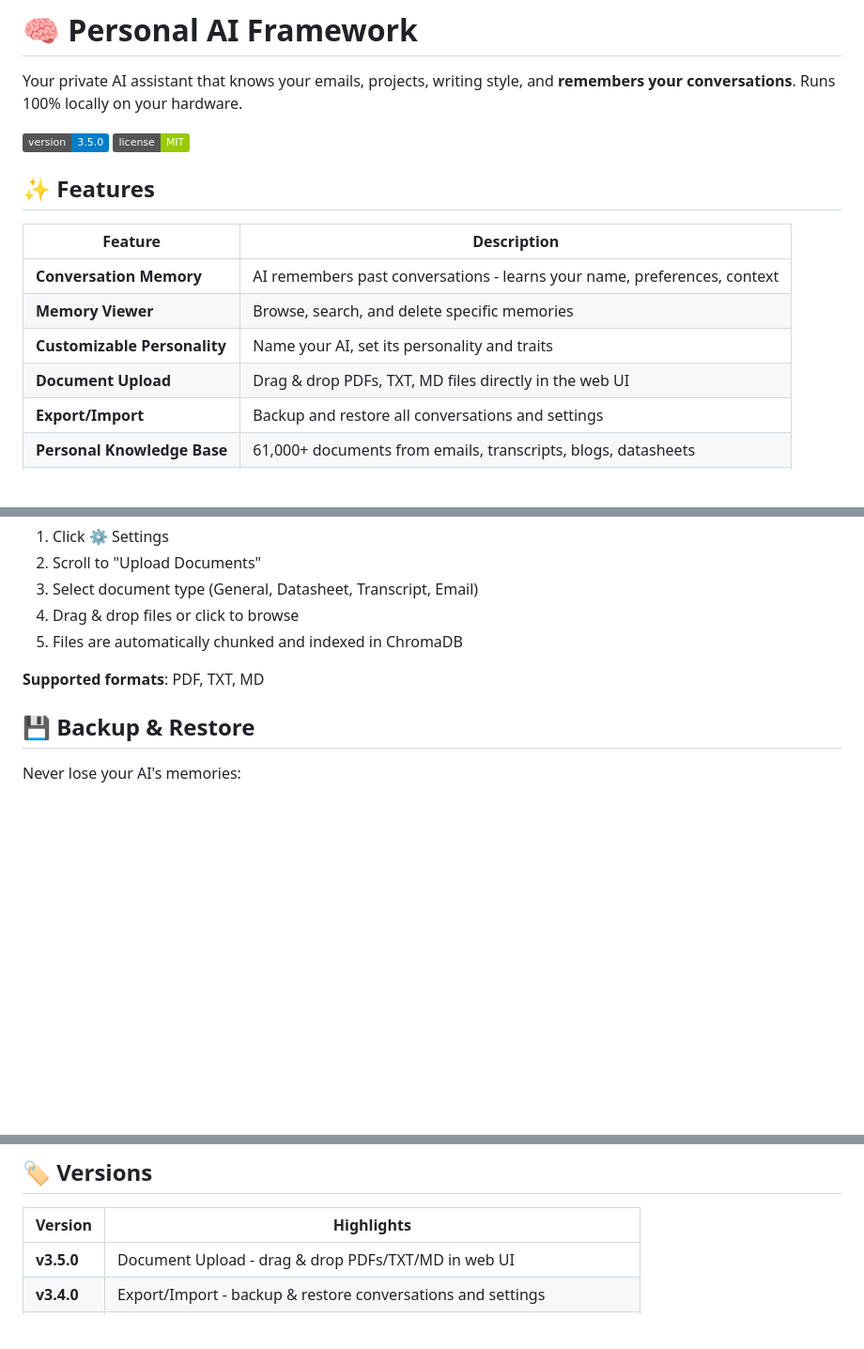
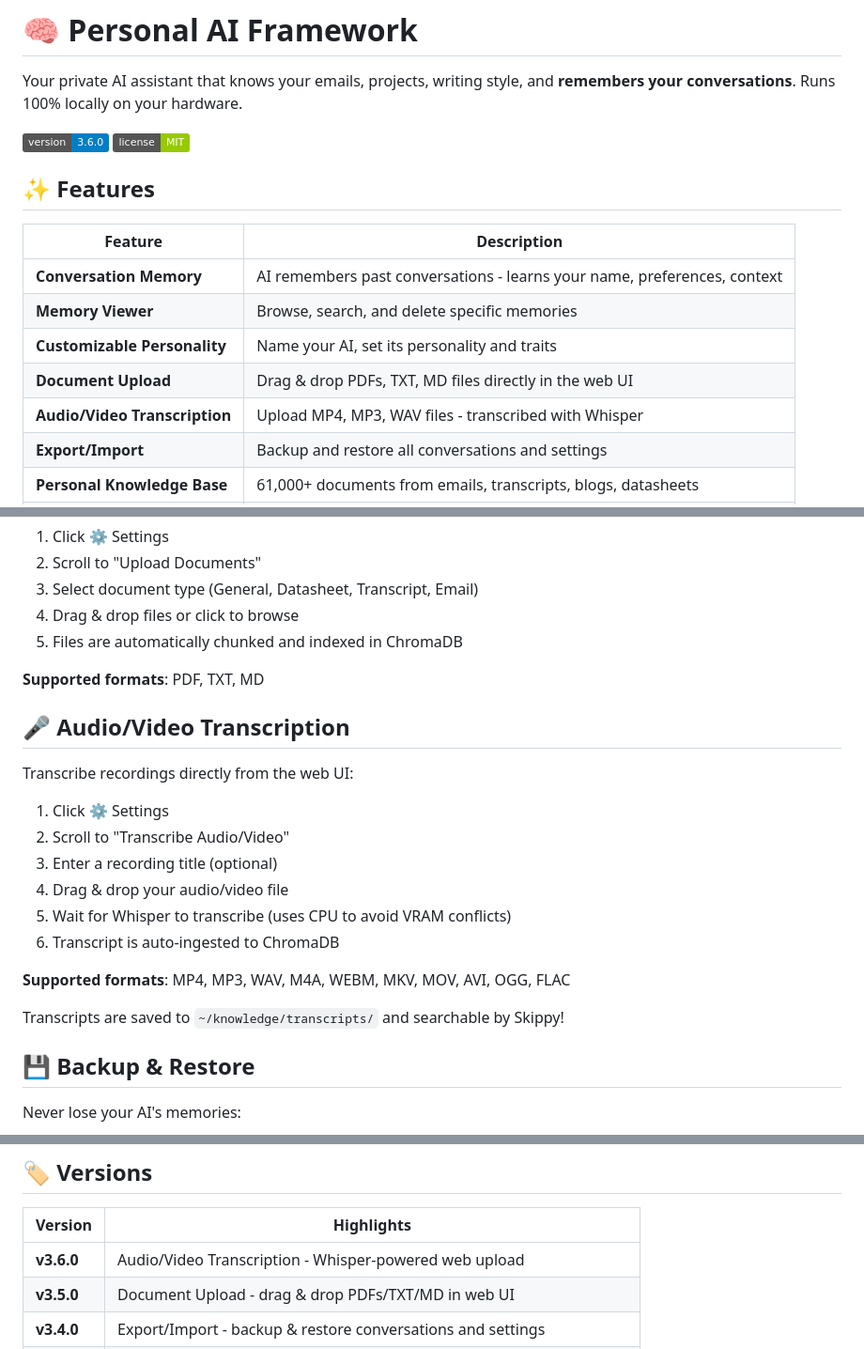
Before and after one commit to kylefoxaustin/personal-ai-framework, a Markdown page: README.md, 3 parts joined by grey strips. Shown at 94% size. Drawn GitHub-style; badges without logos; blank space fills up the shorter version.

Commit message:
Update README for v3.6.0 - Audio/Video Transcription

```diff
--- a/README.md
+++ b/README.md
@@ -2,7 +2,7 @@
 
 Your private AI assistant that knows your emails, projects, writing style, and **remembers your conversations**. Runs 100% locally on your hardware.
 
-![Version](https://img.shields.io/badge/version-3.5.0-blue)
+![Version](https://img.shields.io/badge/version-3.6.0-blue)
 ![License](https://img.shields.io/badge/license-MIT-green)
 
 ## ✨ Features
@@ -13,6 +13,7 @@ Your private AI assistant that knows your emails, projects, writing style, and *
 | **Memory Viewer** | Browse, search, and delete specific memories |
 | **Customizable Personality** | Name your AI, set its personality and traits |
 | **Document Upload** | Drag & drop PDFs, TXT, MD files directly in the web UI |
+| **Audio/Video Transcription** | Upload MP4, MP3, WAV files - transcribed with Whisper |
 | **Export/Import** | Backup and restore all conversations and settings |
 | **Personal Knowledge Base** | 61,000+ documents from emails, transcripts, blogs, datasheets |
 | **Your Writing Style** | LoRA fine-tuned on your emails - writes like you |
@@ -85,6 +86,21 @@ Add documents to your knowledge base without touching the command line:
 5. Files are automatically chunked and indexed in ChromaDB
 
 **Supported formats**: PDF, TXT, MD
+
+## 🎤 Audio/Video Transcription
+
+Transcribe recordings directly from the web UI:
+
+1. Click ⚙️ Settings
+2. Scroll to "Transcribe Audio/Video"
+3. Enter a recording title (optional)
+4. Drag & drop your audio/video file
+5. Wait for Whisper to transcribe (uses CPU to avoid VRAM conflicts)
+6. Transcript is auto-ingested to ChromaDB
+
+**Supported formats**: MP4, MP3, WAV, M4A, WEBM, MKV, MOV, AVI, OGG, FLAC
+
+Transcripts are saved to `~/knowledge/transcripts/` and searchable by Skippy!
 
 ## 💾 Backup & Restore
 
@@ -230,6 +246,7 @@ Tested on RTX 5090 (32GB VRAM):
 
 | Version | Highlights |
 |---------|------------|
+| **v3.6.0** | Audio/Video Transcription - Whisper-powered web upload |
 | **v3.5.0** | Document Upload - drag & drop PDFs/TXT/MD in web UI |
 | **v3.4.0** | Export/Import - backup & restore conversations and settings |
 | **v3.3.1** | Bug fixes: auto-remember, assistant message saving |
```
